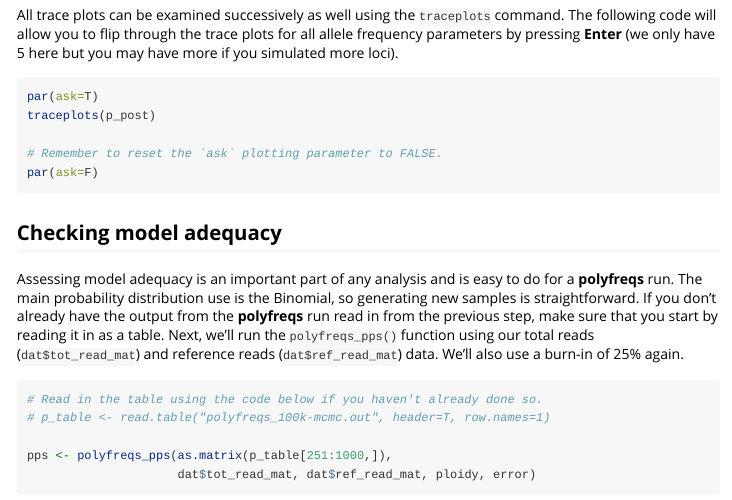
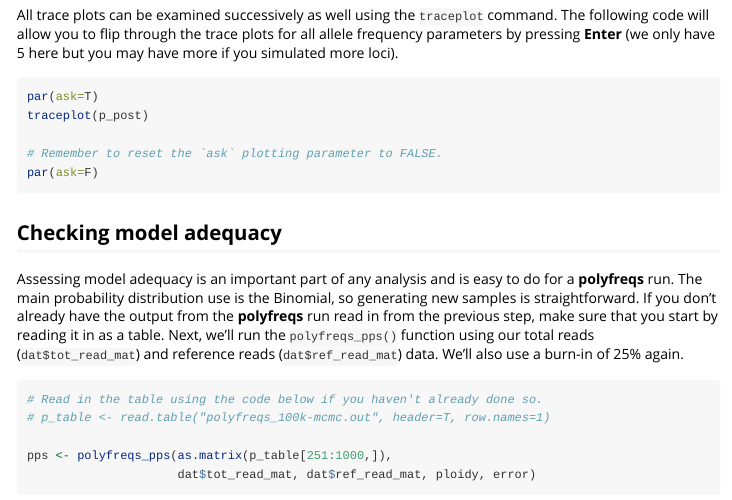
Before and after one commit to pblischak/polyfreqs, an R Markdown document (vignettes/polyfreqs_Intro.Rmd): the page in a window 1100 px wide, from 3020 px down. Rendered offline with R 4.5, knitr and Pandoc, with nearby package versions; code that draws random numbers runs with fixed seeds of ours; some code elsewhere in the file could not run offline.

Commit message:
changed traceplots() to traceplot()

````diff
--- a/vignettes/polyfreqs_Intro.Rmd
+++ b/vignettes/polyfreqs_Intro.Rmd
@@ -119,11 +119,11 @@ By default **coda** will produce a trace plot and a density plot for any individ
 plot(p_post[,1])
 ```
 
-All trace plots can be examined successively as well using the `traceplots` command. The following code will allow you to flip through the trace plots for all allele frequency parameters by pressing **Enter** (we only have 5 here but you may have more if you simulated more loci).
+All trace plots can be examined successively as well using the `traceplot` command. The following code will allow you to flip through the trace plots for all allele frequency parameters by pressing **Enter** (we only have 5 here but you may have more if you simulated more loci).
 
 ```{r, eval=FALSE}
 par(ask=T)
-traceplots(p_post)
+traceplot(p_post)
 
 # Remember to reset the `ask` plotting parameter to FALSE.
 par(ask=F)
````
